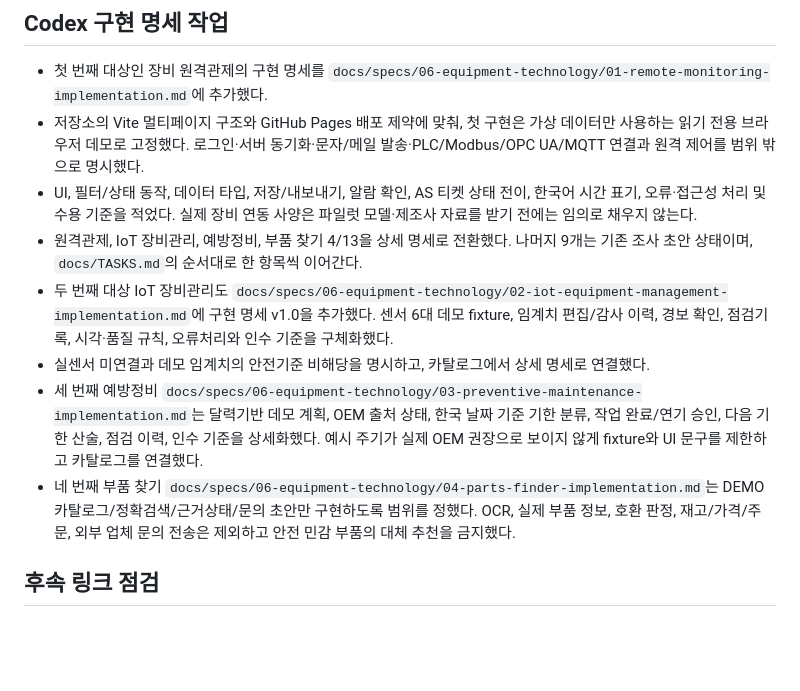
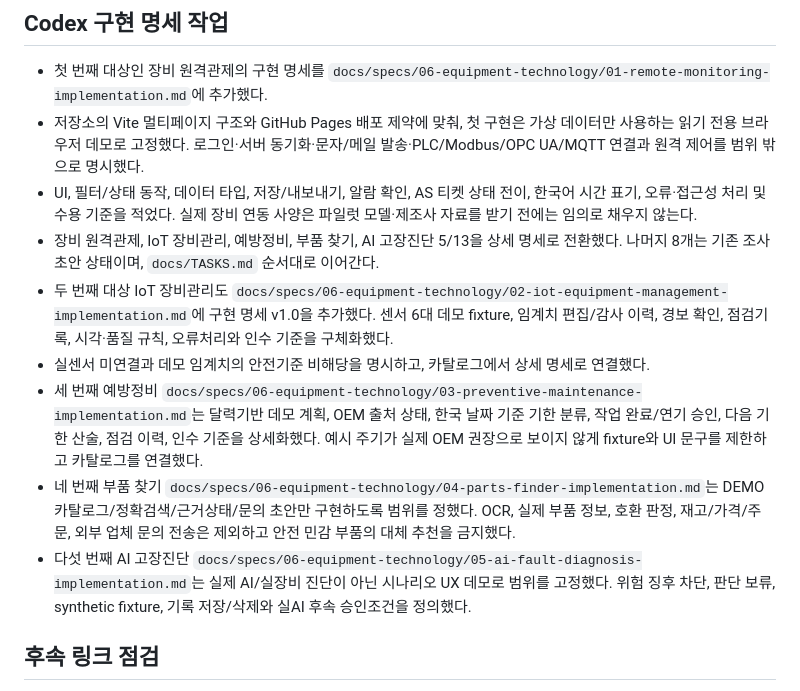
Before and after one commit to kimjindol2025/sonsecha-startup-web, a Markdown page: docs/blog/2026-11-09-app-catalog-plans.md, the part around the change. Rendered like a GitHub page; blank space fills up the shorter version.

Commit message:
docs: add implementation-ready AI diagnosis spec

```diff
--- a/docs/blog/2026-11-09-app-catalog-plans.md
+++ b/docs/blog/2026-11-09-app-catalog-plans.md
@@ -39,11 +39,12 @@
 - 첫 번째 대상인 장비 원격관제의 구현 명세를 `docs/specs/06-equipment-technology/01-remote-monitoring-implementation.md`에 추가했다.
 - 저장소의 Vite 멀티페이지 구조와 GitHub Pages 배포 제약에 맞춰, 첫 구현은 가상 데이터만 사용하는 읽기 전용 브라우저 데모로 고정했다. 로그인·서버 동기화·문자/메일 발송·PLC/Modbus/OPC UA/MQTT 연결과 원격 제어를 범위 밖으로 명시했다.
 - UI, 필터/상태 동작, 데이터 타입, 저장/내보내기, 알람 확인, AS 티켓 상태 전이, 한국어 시간 표기, 오류·접근성 처리 및 수용 기준을 적었다. 실제 장비 연동 사양은 파일럿 모델·제조사 자료를 받기 전에는 임의로 채우지 않는다.
-- 원격관제, IoT 장비관리, 예방정비, 부품 찾기 4/13을 상세 명세로 전환했다. 나머지 9개는 기존 조사 초안 상태이며, `docs/TASKS.md`의 순서대로 한 항목씩 이어간다.
+- 장비 원격관제, IoT 장비관리, 예방정비, 부품 찾기, AI 고장진단 5/13을 상세 명세로 전환했다. 나머지 8개는 기존 조사 초안 상태이며, `docs/TASKS.md` 순서대로 이어간다.
 - 두 번째 대상 IoT 장비관리도 `docs/specs/06-equipment-technology/02-iot-equipment-management-implementation.md`에 구현 명세 v1.0을 추가했다. 센서 6대 데모 fixture, 임계치 편집/감사 이력, 경보 확인, 점검기록, 시각·품질 규칙, 오류처리와 인수 기준을 구체화했다.
 - 실센서 미연결과 데모 임계치의 안전기준 비해당을 명시하고, 카탈로그에서 상세 명세로 연결했다.
 - 세 번째 예방정비 `docs/specs/06-equipment-technology/03-preventive-maintenance-implementation.md`는 달력기반 데모 계획, OEM 출처 상태, 한국 날짜 기준 기한 분류, 작업 완료/연기 승인, 다음 기한 산술, 점검 이력, 인수 기준을 상세화했다. 예시 주기가 실제 OEM 권장으로 보이지 않게 fixture와 UI 문구를 제한하고 카탈로그를 연결했다.
 - 네 번째 부품 찾기 `docs/specs/06-equipment-technology/04-parts-finder-implementation.md`는 DEMO 카탈로그/정확검색/근거상태/문의 초안만 구현하도록 범위를 정했다. OCR, 실제 부품 정보, 호환 판정, 재고/가격/주문, 외부 업체 문의 전송은 제외하고 안전 민감 부품의 대체 추천을 금지했다.
+- 다섯 번째 AI 고장진단 `docs/specs/06-equipment-technology/05-ai-fault-diagnosis-implementation.md`는 실제 AI/실장비 진단이 아닌 시나리오 UX 데모로 범위를 고정했다. 위험 징후 차단, 판단 보류, synthetic fixture, 기록 저장/삭제와 실AI 후속 승인조건을 정의했다.
 
 ## 후속 링크 점검
 
```
